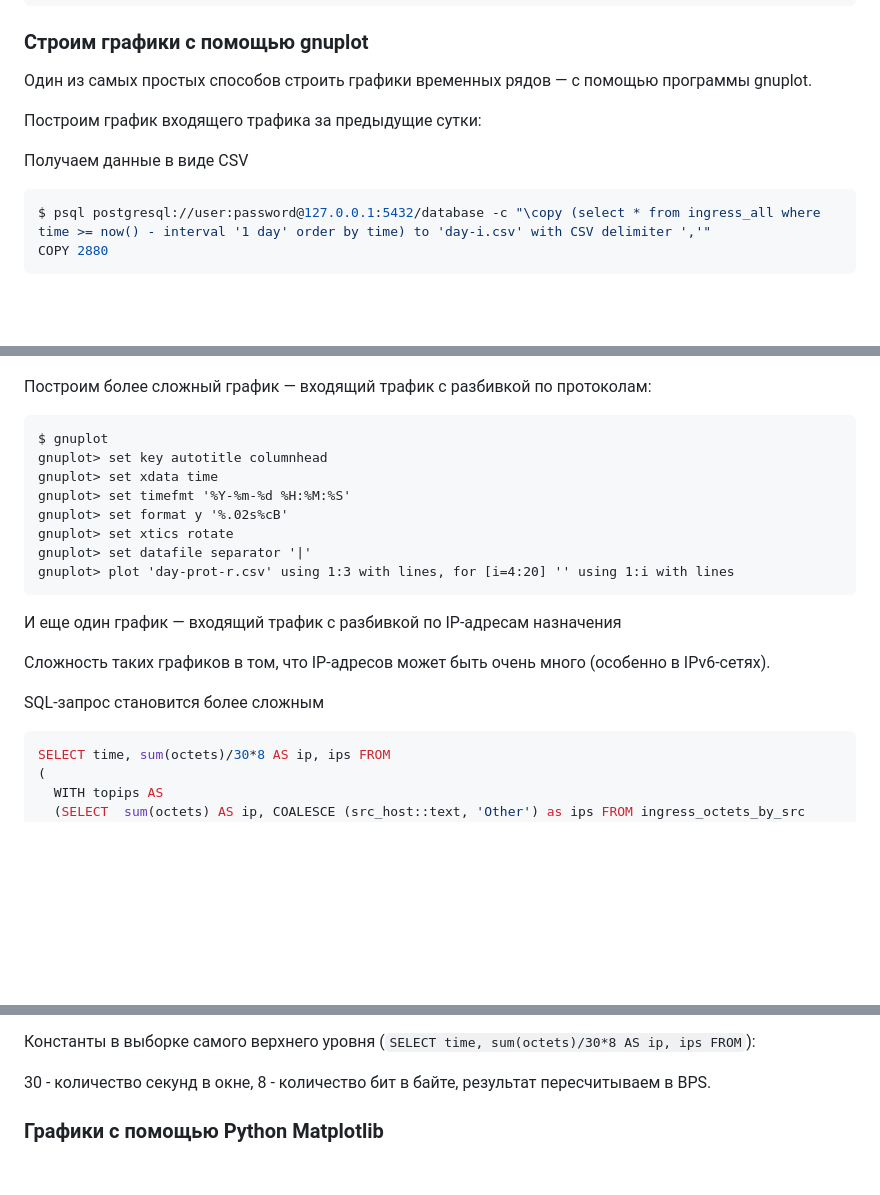
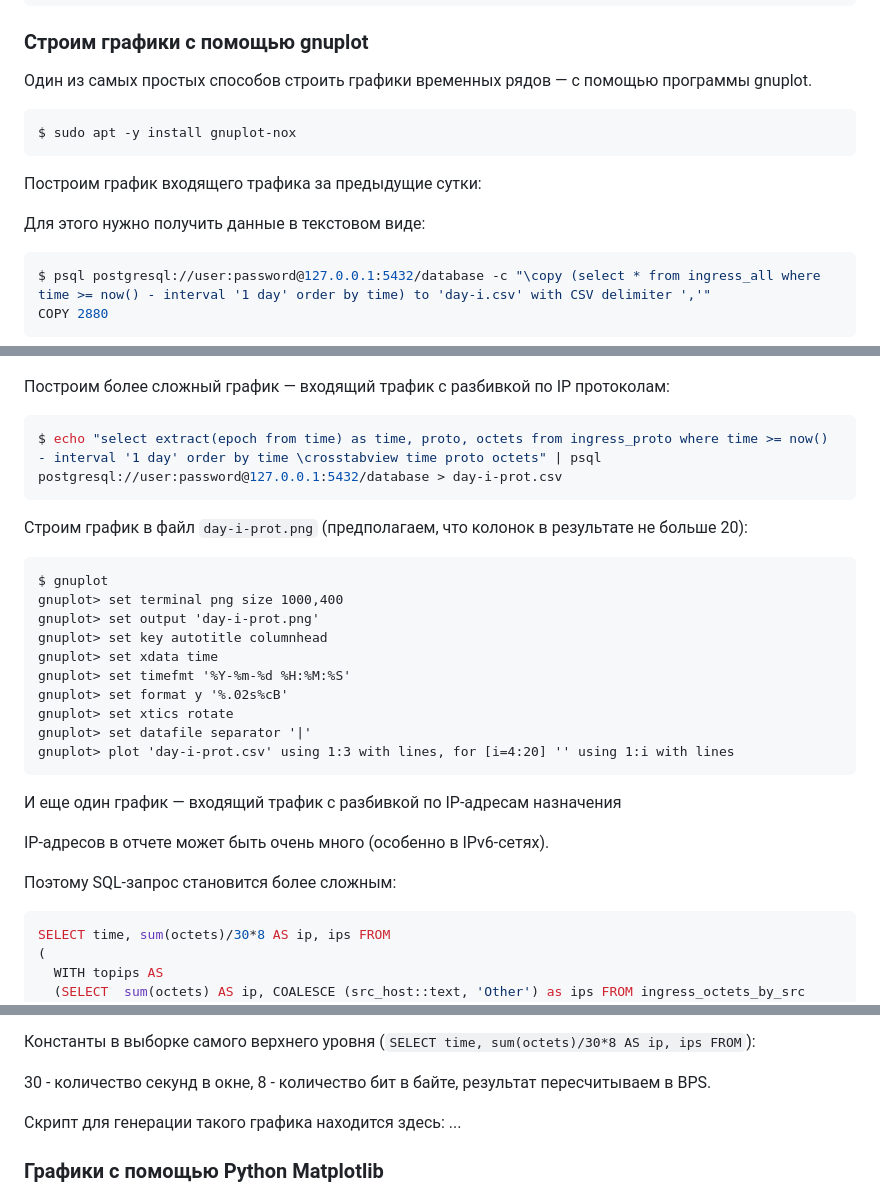
Before and after one commit to vmxdev/xenoeye, a Markdown page: STEP-BY-STEP.ru.md, 3 parts joined by grey strips. GitHub-like rendering; blank space fills up the shorter version.

Commit message:
Fix docs draft

````diff
--- a/STEP-BY-STEP.ru.md
+++ b/STEP-BY-STEP.ru.md
@@ -562,9 +562,13 @@ $ select src_host, count(src_host) from (select distinct src_host, dst_host from
 
 Один из самых простых способов строить графики временных рядов — с помощью программы gnuplot.
 
+``` sh
+$ sudo apt -y install gnuplot-nox
+```
+
 Построим график входящего трафика за предыдущие сутки:
 
-Получаем данные в виде CSV
+Для этого нужно получить данные в текстовом виде:
 
 ``` sh
 $ psql postgresql://user:password@127.0.0.1:5432/database -c "\copy (select * from ingress_all where time >= now() - interval '1 day' order by time) to 'day-i.csv' with CSV delimiter ','"
@@ -591,24 +595,33 @@ $
 ![gnuplot chart 1](docs-img/gnuplot-day-i.png?raw=true "gnuplot chart 1")
 
 
-Построим более сложный график — входящий трафик с разбивкой по протоколам:
+Построим более сложный график — входящий трафик с разбивкой по IP протоколам:
+
+``` sh
+$ echo "select extract(epoch from time) as time, proto, octets from ingress_proto where time >= now() - interval '1 day' order by time \crosstabview time proto octets" | psql postgresql://user:password@127.0.0.1:5432/database > day-i-prot.csv
+```
+
+Строим график в файл `day-i-prot.png` (предполагаем, что колонок в результате не больше 20):
 
 ```
 $ gnuplot
+gnuplot> set terminal png size 1000,400
+gnuplot> set output 'day-i-prot.png'
 gnuplot> set key autotitle columnhead
 gnuplot> set xdata time
 gnuplot> set timefmt '%Y-%m-%d %H:%M:%S'
 gnuplot> set format y '%.02s%cB'
 gnuplot> set xtics rotate
 gnuplot> set datafile separator '|'
-gnuplot> plot 'day-prot-r.csv' using 1:3 with lines, for [i=4:20] '' using 1:i with lines
+gnuplot> plot 'day-i-prot.csv' using 1:3 with lines, for [i=4:20] '' using 1:i with lines
 ```
+
 
 И еще один график — входящий трафик с разбивкой по IP-адресам назначения
 
-Сложность таких графиков в том, что IP-адресов может быть очень много (особенно в IPv6-сетях).
+IP-адресов в отчете может быть очень много (особенно в IPv6-сетях).
 
-SQL-запрос становится более сложным
+Поэтому SQL-запрос становится более сложным:
 
 ``` sql
 SELECT time, sum(octets)/30*8 AS ip, ips FROM
@@ -633,6 +646,8 @@ GROUP BY time, ips ORDER BY time;
 Константы в выборке самого верхнего уровня (`SELECT time, sum(octets)/30*8 AS ip, ips FROM`):
 
 30 - количество секунд в окне, 8 - количество бит в байте, результат пересчитываем в BPS.
+
+Скрипт для генерации такого графика находится здесь: ...
 
 
 ### Графики с помощью Python Matplotlib
````
